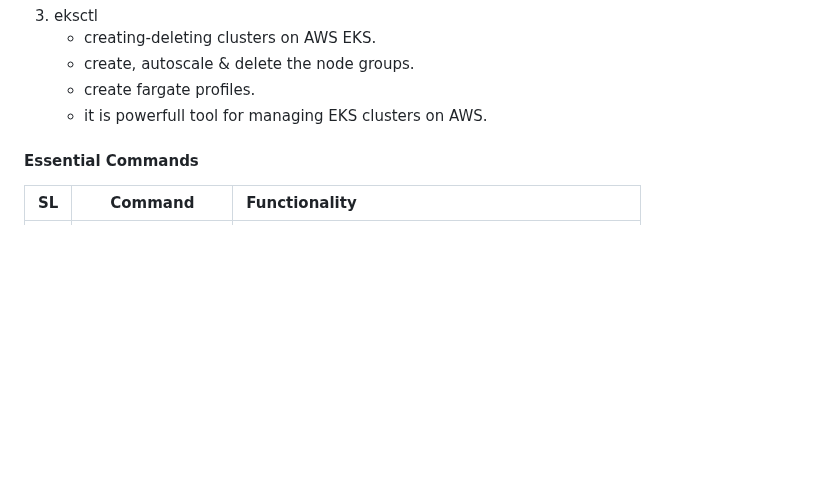
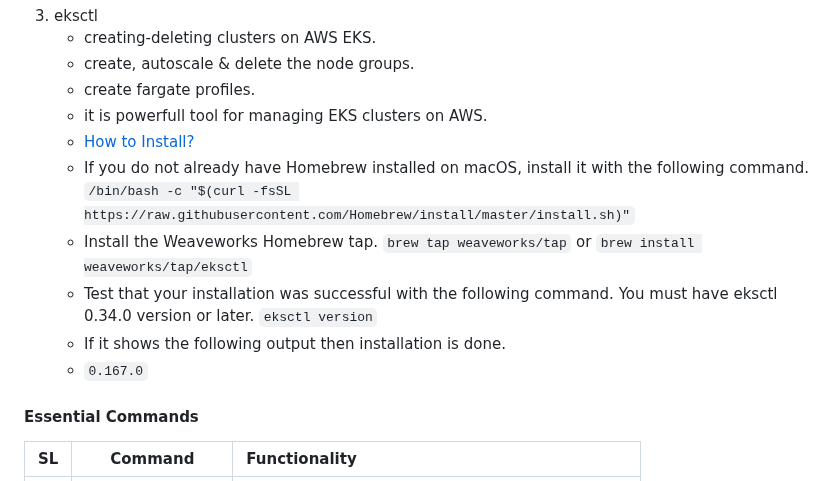
Before and after one commit to jakir-ruet/kubernetes-learning, a Markdown page: README.md, the part around the change. Drawn GitHub-style; blank space fills up the shorter version.

Commit message:
eksctl istallation done

```diff
--- a/README.md
+++ b/README.md
@@ -58,6 +58,12 @@ Kubernetes, often abbreviated as K8s, is an open-source container orchestration
    - create, autoscale & delete the node groups.
    - create fargate profiles.
    - it is powerfull tool for managing EKS clusters on AWS.
+   - <a href="https://docs.aws.amazon.com/emr/latest/EMR-on-EKS-DevelopmentGuide/setting-up-eksctl.html">How to Install?</a>
+   - If you do not already have Homebrew installed on macOS, install it with the following command. `/bin/bash -c "$(curl -fsSL https://raw.githubusercontent.com/Homebrew/install/master/install.sh)"`
+   - Install the Weaveworks Homebrew tap. `brew tap weaveworks/tap` or `brew install weaveworks/tap/eksctl`
+   - Test that your installation was successful with the following command. You must have eksctl 0.34.0 version or later. `eksctl version`
+   - If it shows the following output then installation is done.
+   - `0.167.0`
 
 #### Essential Commands
 
```
